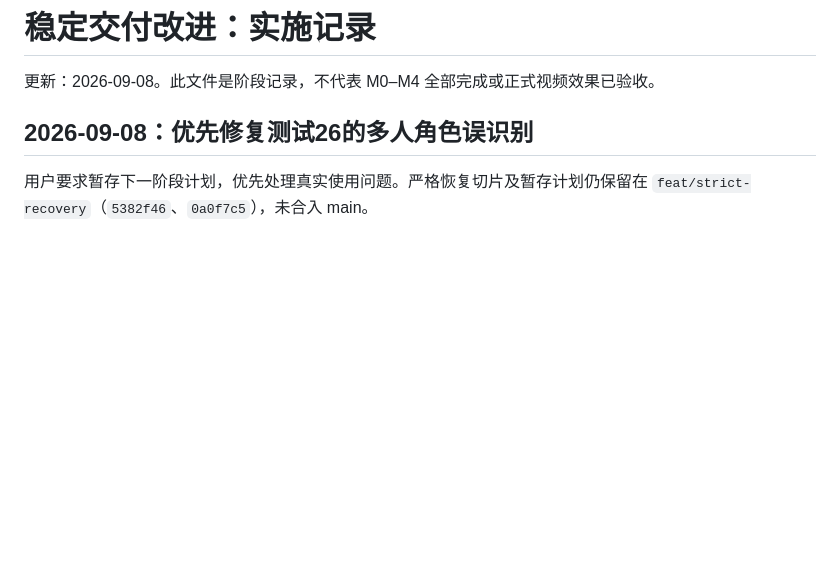
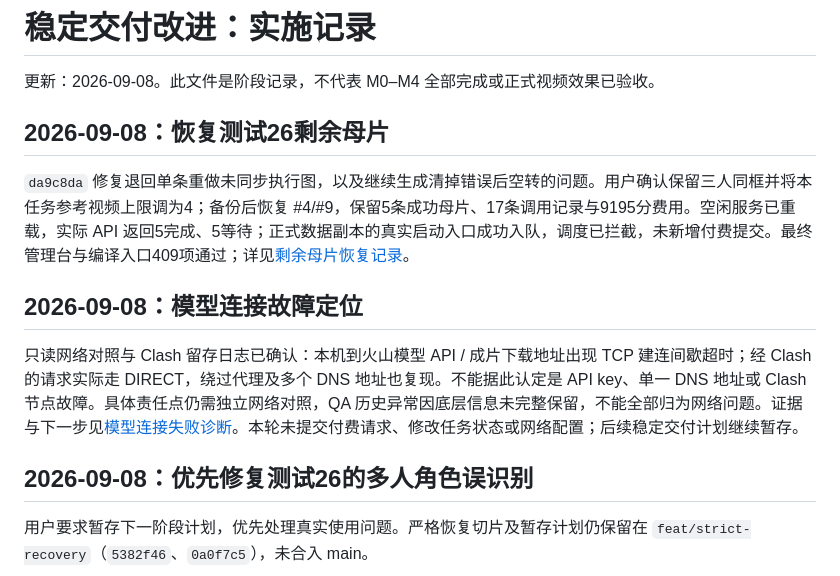
Before and after one commit to Zhou004692/ai-video-factory-skill, a Markdown page: docs/testing/stable-delivery-progress.md, the part around the change. GitHub-like rendering; blank space fills up the shorter version.

Commit message:
docs: record Test26 connectivity diagnosis and remaining master recovery

```diff
--- a/docs/testing/stable-delivery-progress.md
+++ b/docs/testing/stable-delivery-progress.md
@@ -1,6 +1,14 @@
 # 稳定交付改进：实施记录
 
 更新：2026-09-08。此文件是阶段记录，不代表 M0–M4 全部完成或正式视频效果已验收。
+
+## 2026-09-08：恢复测试26剩余母片
+
+`da9c8da` 修复退回单条重做未同步执行图，以及继续生成清掉错误后空转的问题。用户确认保留三人同框并将本任务参考视频上限调为4；备份后恢复 #4/#9，保留5条成功母片、17条调用记录与9195分费用。空闲服务已重载，实际 API 返回5完成、5等待；正式数据副本的真实启动入口成功入队，调度已拦截，未新增付费提交。最终管理台与编译入口409项通过；详见[剩余母片恢复记录](test26-remaining-master-recovery.md)。
+
+## 2026-09-08：模型连接故障定位
+
+只读网络对照与 Clash 留存日志已确认：本机到火山模型 API / 成片下载地址出现 TCP 建连间歇超时；经 Clash 的请求实际走 DIRECT，绕过代理及多个 DNS 地址也复现。不能据此认定是 API key、单一 DNS 地址或 Clash 节点故障。具体责任点仍需独立网络对照，QA 历史异常因底层信息未完整保留，不能全部归为网络问题。证据与下一步见[模型连接失败诊断](2026-09-08-model-connectivity-diagnosis.md)。本轮未提交付费请求、修改任务状态或网络配置；后续稳定交付计划继续暂存。
 
 ## 2026-09-08：优先修复测试26的多人角色误识别
 
```
Also changed, not shown: docs/testing/2026-09-08-model-connectivity-diagnosis.md (added, +54 -0 lines), docs/testing/test26-remaining-master-recovery.md (added, +23 -0 lines).
